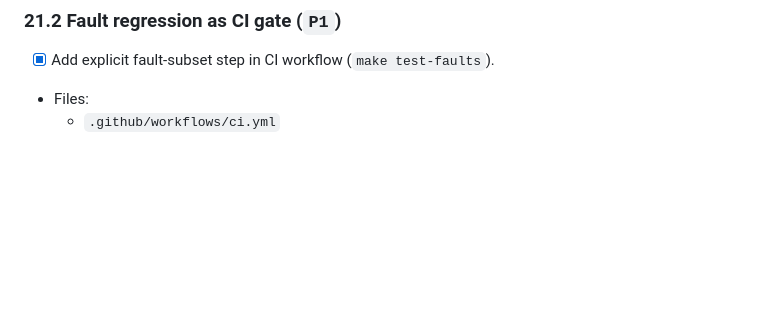
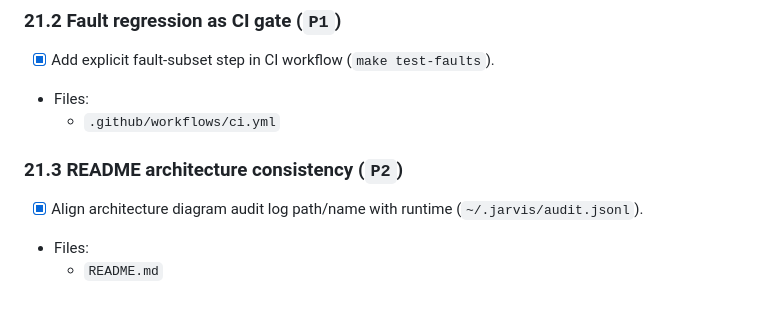
Before and after one commit to haasonsaas/jarvis, a Markdown page: TODO.md, the part around the change. Drawn GitHub-style; blank space fills up the shorter version.

```diff
--- a/TODO.md
+++ b/TODO.md
@@ -287,3 +287,8 @@ This wave focuses on gaps found during deeper review: audit parity for newly-add
 - [x] Add explicit fault-subset step in CI workflow (`make test-faults`).
 - Files:
   - `.github/workflows/ci.yml`
+
+### 21.3 README architecture consistency (`P2`)
+- [x] Align architecture diagram audit log path/name with runtime (`~/.jarvis/audit.jsonl`).
+- Files:
+  - `README.md`
```
Also changed, not shown: README.md (+2 -1 lines).
